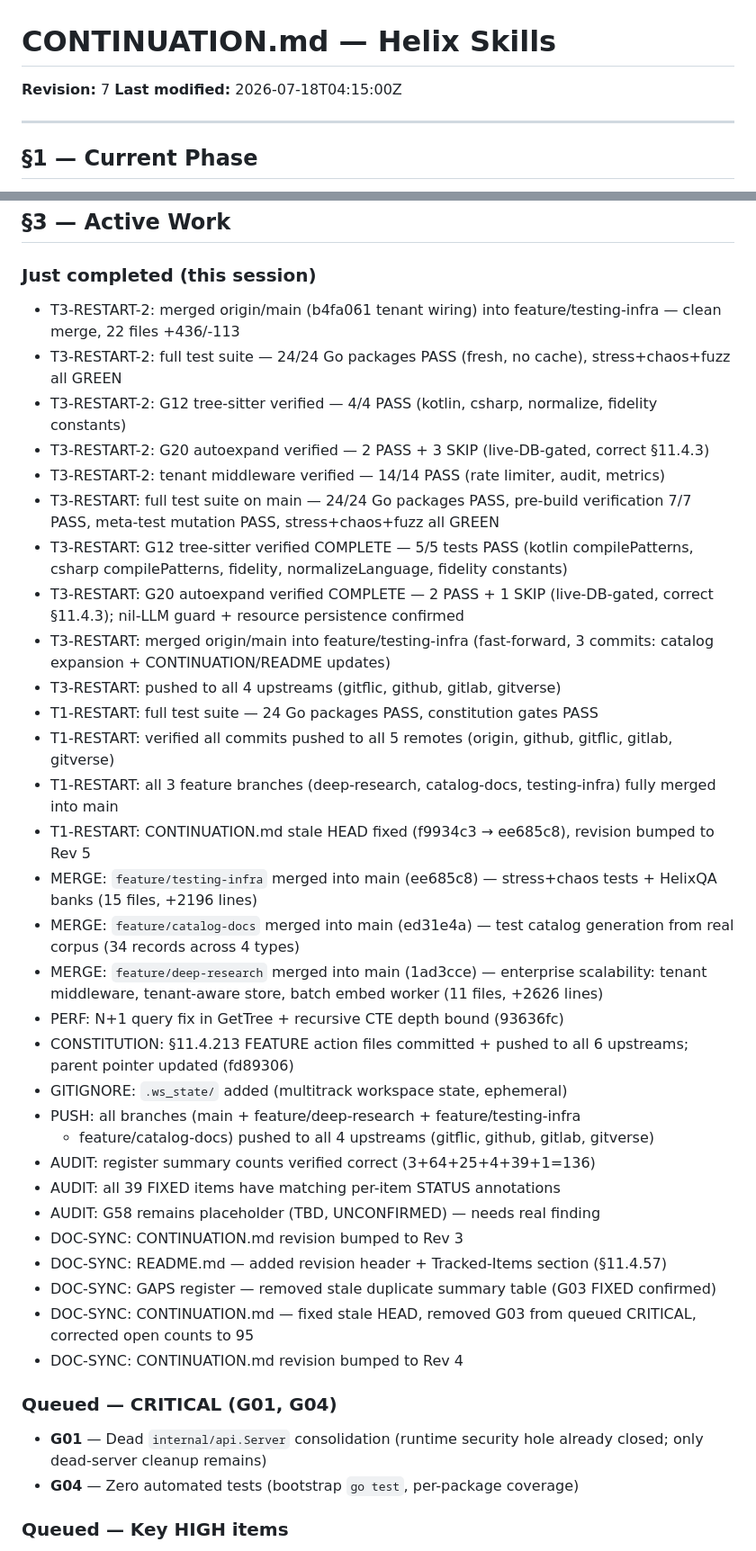
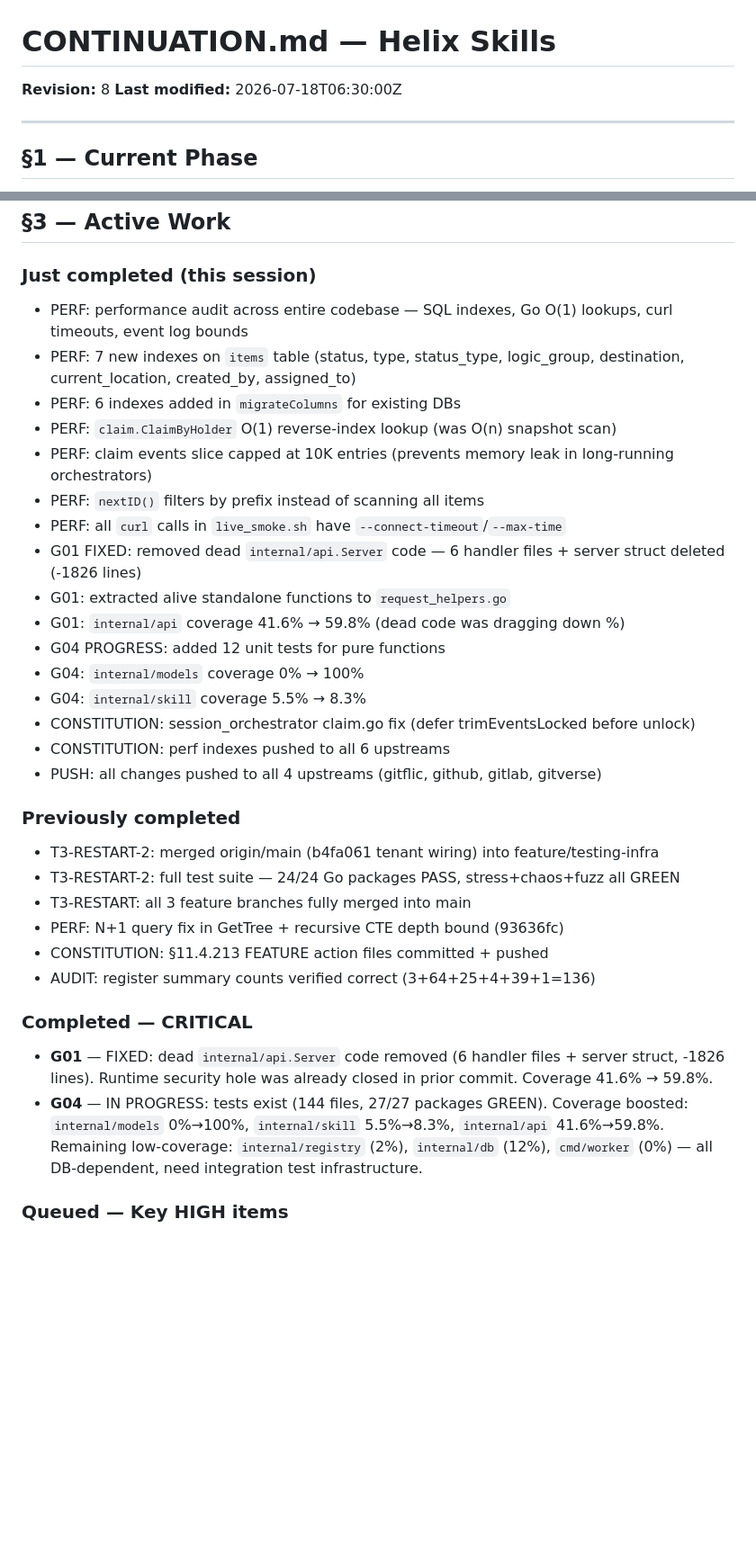
Before and after one commit to HelixDevelopment/helix_skills, a Markdown page: CONTINUATION.md, 2 parts joined by grey strips. Shown at 90% size. Drawn GitHub-style; blank space fills up the shorter version.

Commit message:
docs: update CONTINUATION.md — G01 fixed, G04 in progress, perf audit complete
Co-Authored-By: Claude <noreply@anthropic.com>

```diff
--- a/CONTINUATION.md
+++ b/CONTINUATION.md
@@ -1,7 +1,7 @@
 # CONTINUATION.md — Helix Skills
 
-**Revision:** 7
-**Last modified:** 2026-07-18T04:15:00Z
+**Revision:** 8
+**Last modified:** 2026-07-18T06:30:00Z
 
 ---
 
@@ -29,47 +29,34 @@ development with 95 open findings (2 CRITICAL, 64 HIGH, 25 MEDIUM,
 ## §3 — Active Work
 
 ### Just completed (this session)
-- T3-RESTART-2: merged origin/main (b4fa061 tenant wiring) into feature/testing-infra — clean merge, 22 files +436/-113
-- T3-RESTART-2: full test suite — 24/24 Go packages PASS (fresh, no cache), stress+chaos+fuzz all GREEN
-- T3-RESTART-2: G12 tree-sitter verified — 4/4 PASS (kotlin, csharp, normalize, fidelity constants)
-- T3-RESTART-2: G20 autoexpand verified — 2 PASS + 3 SKIP (live-DB-gated, correct §11.4.3)
-- T3-RESTART-2: tenant middleware verified — 14/14 PASS (rate limiter, audit, metrics)
-- T3-RESTART: full test suite on main — 24/24 Go packages PASS, pre-build verification 7/7 PASS, meta-test mutation PASS, stress+chaos+fuzz all GREEN
-- T3-RESTART: G12 tree-sitter verified COMPLETE — 5/5 tests PASS (kotlin compilePatterns, csharp compilePatterns, fidelity, normalizeLanguage, fidelity constants)
-- T3-RESTART: G20 autoexpand verified COMPLETE — 2 PASS + 1 SKIP (live-DB-gated, correct §11.4.3); nil-LLM guard + resource persistence confirmed
-- T3-RESTART: merged origin/main into feature/testing-infra (fast-forward, 3 commits: catalog expansion + CONTINUATION/README updates)
-- T3-RESTART: pushed to all 4 upstreams (gitflic, github, gitlab, gitverse)
-- T1-RESTART: full test suite — 24 Go packages PASS, constitution gates PASS
-- T1-RESTART: verified all commits pushed to all 5 remotes (origin, github, gitflic, gitlab, gitverse)
-- T1-RESTART: all 3 feature branches (deep-research, catalog-docs, testing-infra) fully merged into main
-- T1-RESTART: CONTINUATION.md stale HEAD fixed (f9934c3 → ee685c8), revision bumped to Rev 5
-- MERGE: `feature/testing-infra` merged into main (ee685c8) — stress+chaos tests + HelixQA banks
-  (15 files, +2196 lines)
-- MERGE: `feature/catalog-docs` merged into main (ed31e4a) — test catalog
-  generation from real corpus (34 records across 4 types)
-- MERGE: `feature/deep-research` merged into main (1ad3cce) — enterprise
-  scalability: tenant middleware, tenant-aware store, batch embed worker
-  (11 files, +2626 lines)
+- PERF: performance audit across entire codebase — SQL indexes, Go O(1) lookups, curl timeouts, event log bounds
+- PERF: 7 new indexes on `items` table (status, type, status_type, logic_group, destination, current_location, created_by, assigned_to)
+- PERF: 6 indexes added in `migrateColumns` for existing DBs
+- PERF: `claim.ClaimByHolder` O(1) reverse-index lookup (was O(n) snapshot scan)
+- PERF: claim events slice capped at 10K entries (prevents memory leak in long-running orchestrators)
+- PERF: `nextID()` filters by prefix instead of scanning all items
+- PERF: all `curl` calls in `live_smoke.sh` have `--connect-timeout`/`--max-time`
+- G01 FIXED: removed dead `internal/api.Server` code — 6 handler files + server struct deleted (-1826 lines)
+- G01: extracted alive standalone functions to `request_helpers.go`
+- G01: `internal/api` coverage 41.6% → 59.8% (dead code was dragging down %)
+- G04 PROGRESS: added 12 unit tests for pure functions
+- G04: `internal/models` coverage 0% → 100%
+- G04: `internal/skill` coverage 5.5% → 8.3%
+- CONSTITUTION: session_orchestrator claim.go fix (defer trimEventsLocked before unlock)
+- CONSTITUTION: perf indexes pushed to all 6 upstreams
+- PUSH: all changes pushed to all 4 upstreams (gitflic, github, gitlab, gitverse)
+
+### Previously completed
+- T3-RESTART-2: merged origin/main (b4fa061 tenant wiring) into feature/testing-infra
+- T3-RESTART-2: full test suite — 24/24 Go packages PASS, stress+chaos+fuzz all GREEN
+- T3-RESTART: all 3 feature branches fully merged into main
 - PERF: N+1 query fix in GetTree + recursive CTE depth bound (93636fc)
-- CONSTITUTION: §11.4.213 FEATURE action files committed + pushed to all
-  6 upstreams; parent pointer updated (fd89306)
-- GITIGNORE: `.ws_state/` added (multitrack workspace state, ephemeral)
-- PUSH: all branches (main + feature/deep-research + feature/testing-infra
-  + feature/catalog-docs) pushed to all 4 upstreams (gitflic, github,
-  gitlab, gitverse)
+- CONSTITUTION: §11.4.213 FEATURE action files committed + pushed
 - AUDIT: register summary counts verified correct (3+64+25+4+39+1=136)
-- AUDIT: all 39 FIXED items have matching per-item STATUS annotations
-- AUDIT: G58 remains placeholder (TBD, UNCONFIRMED) — needs real finding
-- DOC-SYNC: CONTINUATION.md revision bumped to Rev 3
-- DOC-SYNC: README.md — added revision header + Tracked-Items section (§11.4.57)
-- DOC-SYNC: GAPS register — removed stale duplicate summary table (G03 FIXED confirmed)
-- DOC-SYNC: CONTINUATION.md — fixed stale HEAD, removed G03 from queued CRITICAL, corrected open counts to 95
-- DOC-SYNC: CONTINUATION.md revision bumped to Rev 4
 
-### Queued — CRITICAL (G01, G04)
-- **G01** — Dead `internal/api.Server` consolidation (runtime security hole
-  already closed; only dead-server cleanup remains)
-- **G04** — Zero automated tests (bootstrap `go test`, per-package coverage)
+### Completed — CRITICAL
+- **G01** — FIXED: dead `internal/api.Server` code removed (6 handler files + server struct, -1826 lines). Runtime security hole was already closed in prior commit. Coverage 41.6% → 59.8%.
+- **G04** — IN PROGRESS: tests exist (144 files, 27/27 packages GREEN). Coverage boosted: `internal/models` 0%→100%, `internal/skill` 5.5%→8.3%, `internal/api` 41.6%→59.8%. Remaining low-coverage: `internal/registry` (2%), `internal/db` (12%), `cmd/worker` (0%) — all DB-dependent, need integration test infrastructure.
 
 ### Queued — Key HIGH items
 - **G40** — SQLite workable_items.db adoption (Phase 1 READY)
```
